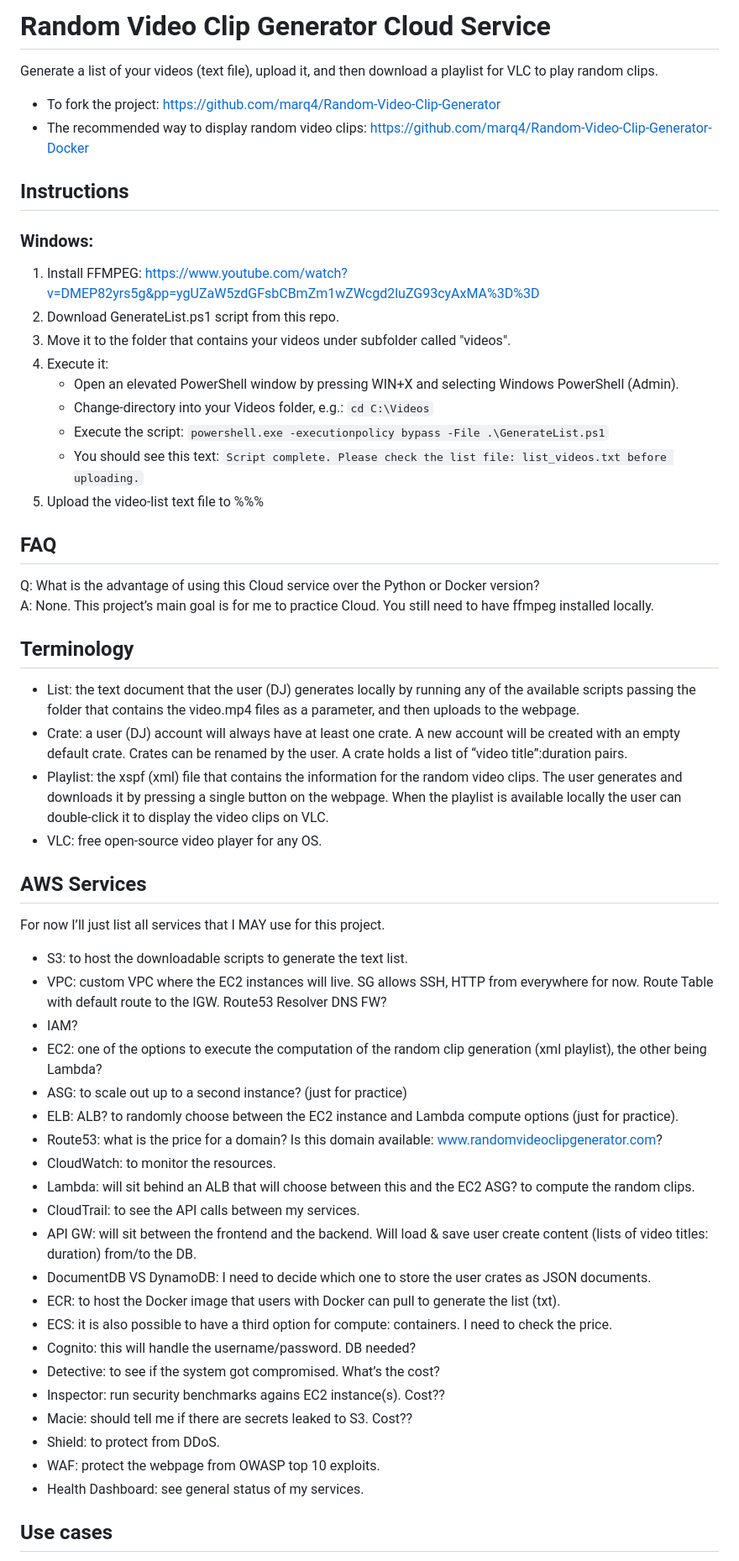
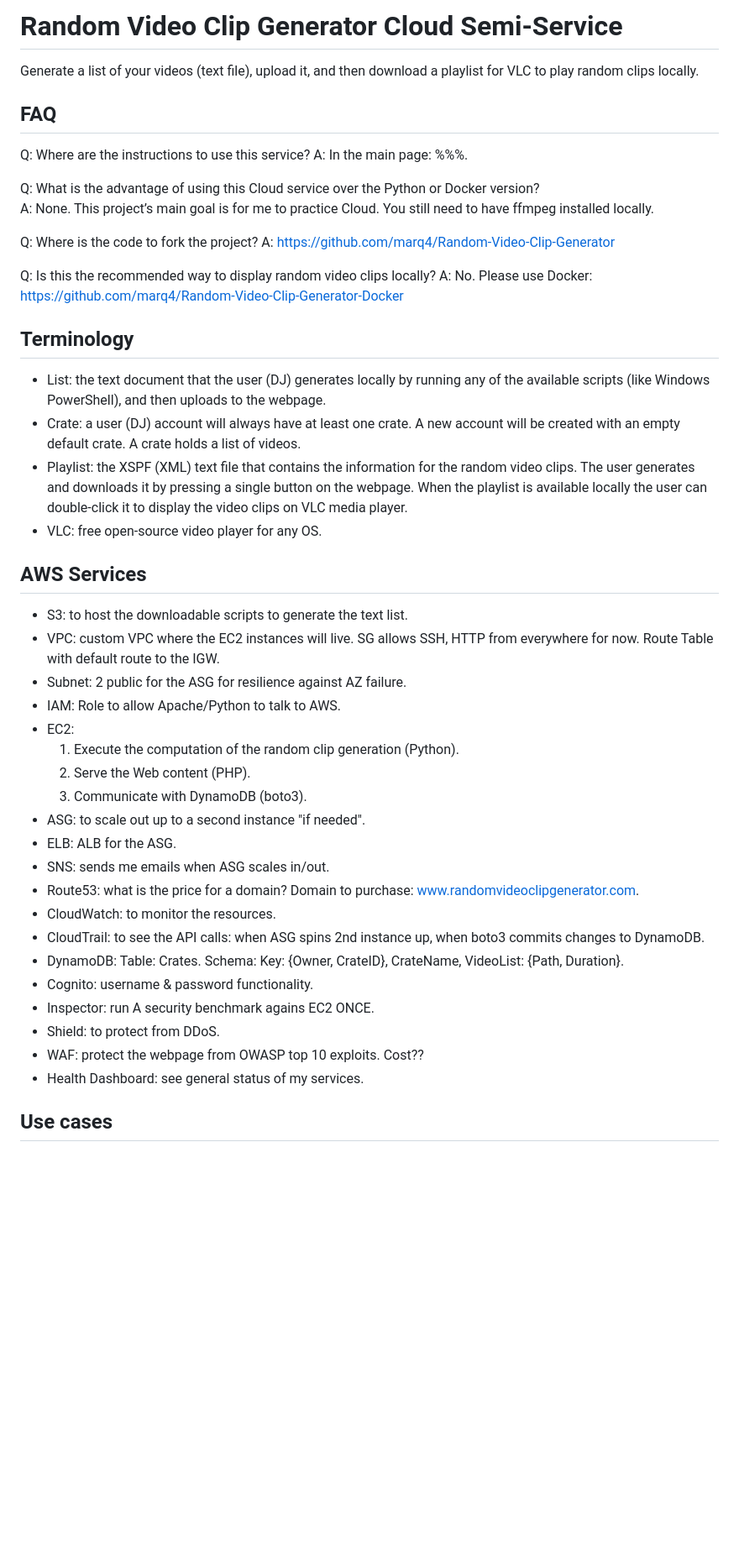
Before and after one commit to marq4/RandomVideoClipGeneratorCloudService, a Markdown page: README.md, the part around the change printed below. Shown: that part at 84% size. Rendered like a GitHub page; blank space fills up the shorter version.

```diff
--- a/README.md
+++ b/README.md
@@ -1,61 +1,52 @@
-# Random Video Clip Generator Cloud Service
+# Random Video Clip Generator Cloud Semi-Service
 
-Generate a list of your videos (text file), upload it, and then download a playlist for VLC to play random clips.
-
-* To fork the project: https://github.com/marq4/Random-Video-Clip-Generator
-* The recommended way to display random video clips: https://github.com/marq4/Random-Video-Clip-Generator-Docker
-
-
-## Instructions
-
-### Windows:
-1. Install FFMPEG: https://www.youtube.com/watch?v=DMEP82yrs5g&pp=ygUZaW5zdGFsbCBmZm1wZWcgd2luZG93cyAxMA%3D%3D
-2. Download GenerateList.ps1 script from this repo.
-3. Move it to the folder that contains your videos under subfolder called "videos".
-4. Execute it:
-   - Open an elevated PowerShell window by pressing WIN+X and selecting Windows PowerShell (Admin).
-   - Change-directory into your Videos folder, e.g.: `cd C:\Videos`
-   - Execute the script: `powershell.exe -executionpolicy bypass -File .\GenerateList.ps1`
-   - You should see this text: `Script complete. Please check the list file: list_videos.txt before uploading.`
-5. Upload the video-list text file to %%%
+Generate a list of your videos (text file), upload it, and then download a playlist for VLC to play random clips locally.
 
 
 ## FAQ
 
+Q: Where are the instructions to use this service?
+A: In the main page: %%%.
+
 Q: What is the advantage of using this Cloud service over the Python or Docker version? <br />
 A: None. This project’s main goal is for me to practice Cloud. You still need to have ffmpeg installed locally.
+
+Q: Where is the code to fork the project?
+A: https://github.com/marq4/Random-Video-Clip-Generator
+
+Q: Is this the recommended way to display random video clips locally?
+A: No. Please use Docker: https://github.com/marq4/Random-Video-Clip-Generator-Docker
+
 
 
 ## Terminology
 
-* List: the text document that the user (DJ) generates locally by running any of the available scripts passing the folder that contains the video.mp4 files as a parameter, and then uploads to the webpage.
-* Crate: a user (DJ) account will always have at least one crate. A new account will be created with an empty default crate. Crates can be renamed by the user. A crate holds a list of “video title”:duration pairs.
-* Playlist: the xspf (xml) file that contains the information for the random video clips. The user generates and downloads it by pressing a single button on the webpage. When the playlist is available locally the user can double-click it to display the video clips on VLC.
+* List: the text document that the user (DJ) generates locally by running any of the available scripts (like Windows PowerShell), and then uploads to the webpage.
+* Crate: a user (DJ) account will always have at least one crate. A new account will be created with an empty default crate. A crate holds a list of videos.
+* Playlist: the XSPF (XML) text file that contains the information for the random video clips. The user generates and downloads it by pressing a single button on the webpage. When the playlist is available locally the user can double-click it to display the video clips on VLC media player.
 * VLC: free open-source video player for any OS.
 
 
 ## AWS Services
-For now I’ll just list all services that I MAY use for this project.
 * S3: to host the downloadable scripts to generate the text list.
-* VPC: custom VPC where the EC2 instances will live. SG allows SSH, HTTP from everywhere for now. Route Table with default route to the IGW. Route53 Resolver DNS FW?
-* IAM?
-* EC2: one of the options to execute the computation of the random clip generation (xml playlist), the other being Lambda?
-* ASG: to scale out up to a second instance? (just for practice)
-* ELB: ALB? to randomly choose between the EC2 instance and Lambda compute options (just for practice).
-* Route53: what is the price for a domain? Is this domain available: www.randomvideoclipgenerator.com?
+* VPC: custom VPC where the EC2 instances will live. SG allows SSH, HTTP from everywhere for now. Route Table with default route to the IGW.
+* Subnet: 2 public for the ASG for resilience against AZ failure.
+* IAM: Role to allow Apache/Python to talk to AWS.
+* EC2:
+   1. Execute the computation of the random clip generation (Python).
+   2. Serve the Web content (PHP).
+   3. Communicate with DynamoDB (boto3).
+* ASG: to scale out up to a second instance "if needed".
+* ELB: ALB for the ASG.
+* SNS: sends me emails when ASG scales in/out.
+* Route53: what is the price for a domain? Domain to purchase: www.randomvideoclipgenerator.com.
 * CloudWatch: to monitor the resources.
-* Lambda: will sit behind an ALB that will choose between this and the EC2 ASG? to compute the random clips.
-* CloudTrail: to see the API calls between my services.
-* API GW: will sit between the frontend and the backend. Will load & save user create content (lists of video titles: duration) from/to the DB.
-* DocumentDB VS DynamoDB: I need to decide which one to store the user crates as JSON documents.
-* ECR: to host the Docker image that users with Docker can pull to generate the list (txt).
-* ECS: it is also possible to have a third option for compute: containers. I need to check the price.
-* Cognito: this will handle the username/password. DB needed?
-* Detective: to see if the system got compromised. What’s the cost?
-* Inspector: run security benchmarks agains EC2 instance(s). Cost??
-* Macie: should tell me if there are secrets leaked to S3. Cost??
+* CloudTrail: to see the API calls: when ASG spins 2nd instance up, when boto3 commits changes to DynamoDB.
+* DynamoDB: Table: Crates. Schema: Key: {Owner, CrateID}, CrateName, VideoList: {Path, Duration}.
+* Cognito: username & password functionality.
+* Inspector: run A security benchmark agains EC2 ONCE.
 * Shield: to protect from DDoS.
-* WAF: protect the webpage from OWASP top 10 exploits.
+* WAF: protect the webpage from OWASP top 10 exploits. Cost??
 * Health Dashboard: see general status of my services.
 
 ## Use cases
```
Also changed, not shown: other parts of README.md (+3 -9 lines).
